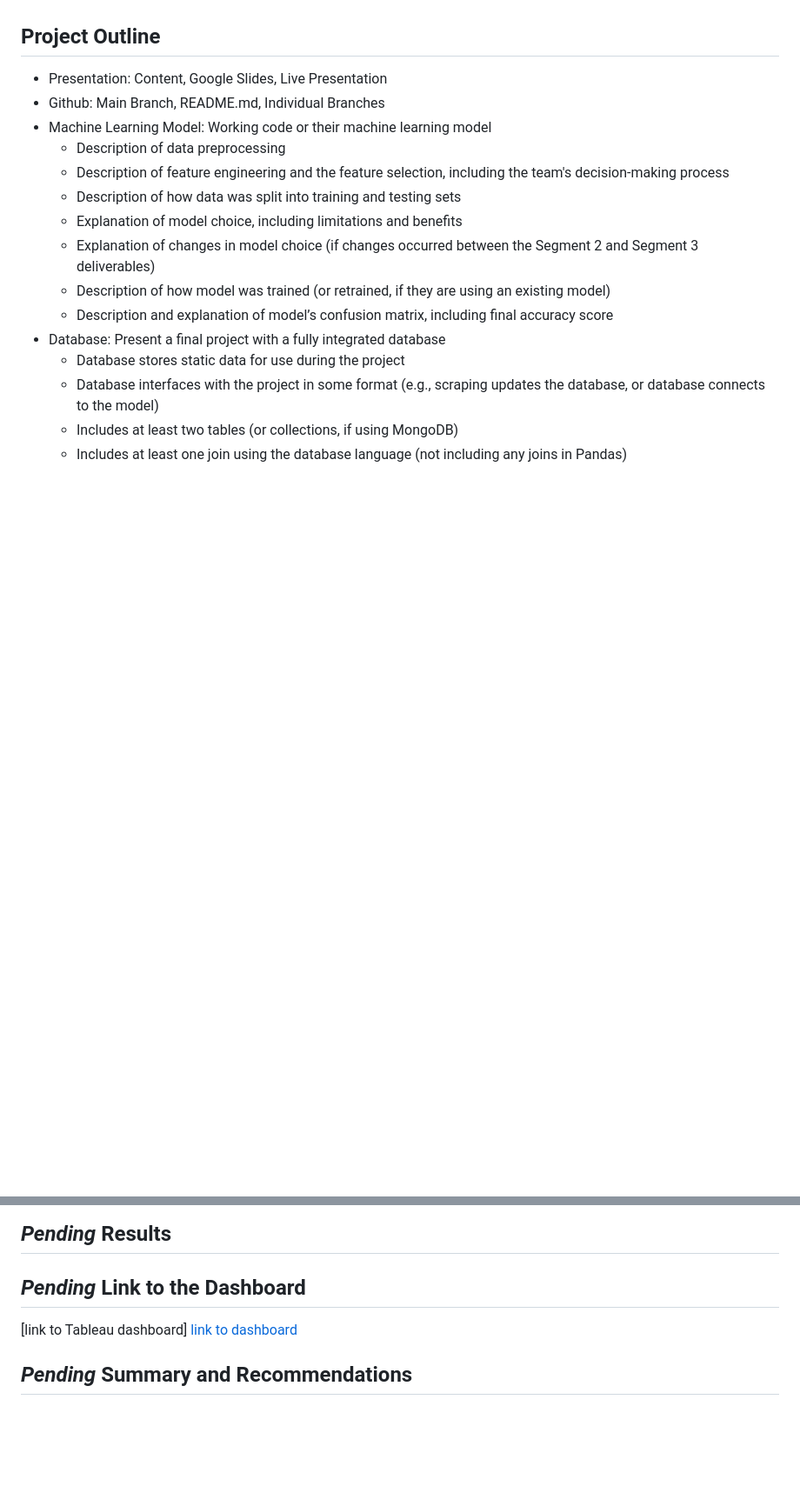
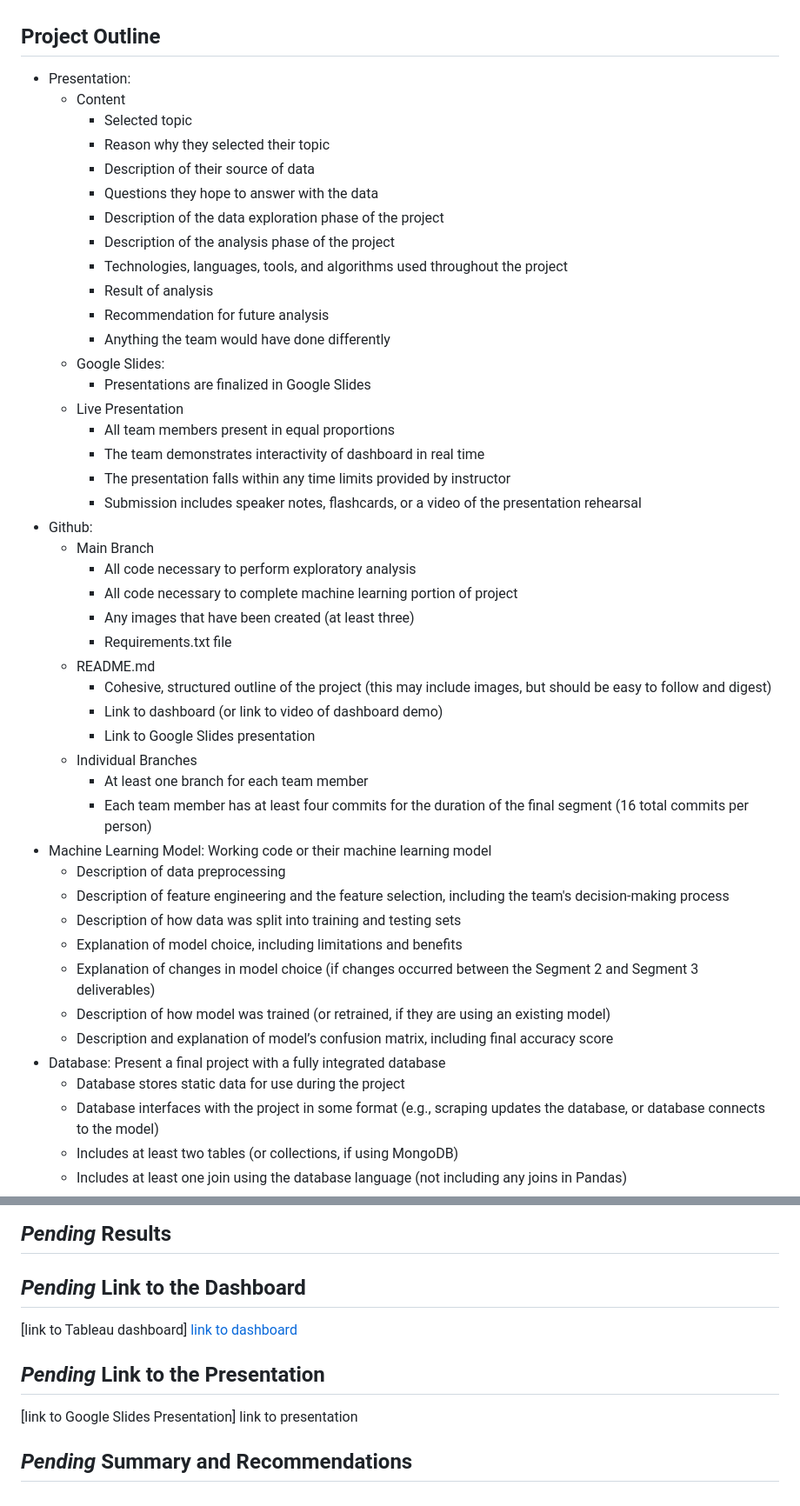
Before and after one commit to sahithig1/capstone_greenhouse_emissions, a Markdown page: README.md, 2 parts joined by grey strips. Shown at 87% size. Drawn GitHub-style; blank space fills up the shorter version.

Commit message:
update the project outline
with presentation and github

```diff
--- a/README.md
+++ b/README.md
@@ -19,8 +19,38 @@ For our project, we will be utilizing the Climate Change Data from the World Ban
 We are utilizing our Slack group project channel to relay information to each other. We have divided the project by presentation, GitHub, Machine Learning Model, Database and Dashboard. We created branches for each deliverable and will use that branch for our portion of the project. When we are ready for pull requests to be approved, we will indicate via Slack that we are ready for the person in charge of Github to act accordingly. We are meeting 3 times a week to collaborate and ensure we are answering each others' questions.
 
 ## Project Outline
-- Presentation: Content, Google Slides, Live Presentation
-- Github: Main Branch, README.md, Individual Branches
+- Presentation:
+  - Content
+    - Selected topic
+    - Reason why they selected their topic
+    - Description of their source of data
+    - Questions they hope to answer with the data
+    - Description of the data exploration phase of the project
+    - Description of the analysis phase of the project
+    - Technologies, languages, tools, and algorithms used throughout the project
+    - Result of analysis
+    - Recommendation for future analysis
+    - Anything the team would have done differently
+  - Google Slides:
+    - Presentations are finalized in Google Slides
+  - Live Presentation
+    - All team members present in equal proportions
+    - The team demonstrates interactivity of dashboard in real time
+    - The presentation falls within any time limits provided by instructor
+    - Submission includes speaker notes, flashcards, or a video of the presentation rehearsal
+- Github:
+  - Main Branch
+    - All code necessary to perform exploratory analysis
+    - All code necessary to complete machine learning portion of project
+    - Any images that have been created (at least three)
+    - Requirements.txt file
+  - README.md
+    - Cohesive, structured outline of the project (this may include images, but should be easy to follow and digest)
+    - Link to dashboard (or link to video of dashboard demo)
+    - Link to Google Slides presentation
+  - Individual Branches
+    - At least one branch for each team member
+    - Each team member has at least four commits for the duration of the final segment (16 total commits per person)
 - Machine Learning Model: Working code or their machine learning model
   - Description of data preprocessing
   - Description of feature engineering and the feature selection, including the team's decision-making process
@@ -51,4 +81,7 @@ We are utilizing our Slack group project channel to relay information to each ot
 ## *Pending* Link to the Dashboard
 [link to Tableau dashboard] <a href="https://public.tableau.com/app/profile/elaine.bermudez/viz/NYC_Bikesharing_201908_16686538901570/Story1">link to dashboard</a>
 
+## *Pending* Link to the Presentation
+[link to Google Slides Presentation] <a href="">link to presentation</a>
+
 ## *Pending* Summary and Recommendations
```
